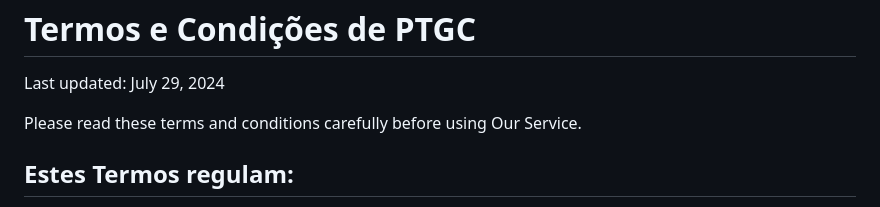
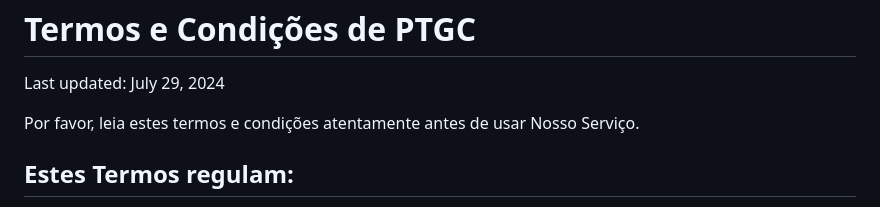
Before and after one commit to Dark-333/ptgc, a Markdown page: Termos e Condições.md, the part around the change. GitHub-like rendering.

```diff
--- a/Termos e Condições.md
+++ b/Termos e Condições.md
@@ -4,7 +4,7 @@
 <body>
     <h1>Termos e Condições de PTGC</h1>
     <p>Last updated: July 29, 2024</p>
-    <p>Please read these terms and conditions carefully before using Our Service.</p>
+    <p>Por favor, leia estes termos e condições atentamente antes de usar Nosso Serviço.</p>
     <h2>Estes Termos regulam:</h2>
     <ul>
         <li>O uso de PTGC;</li>
```
